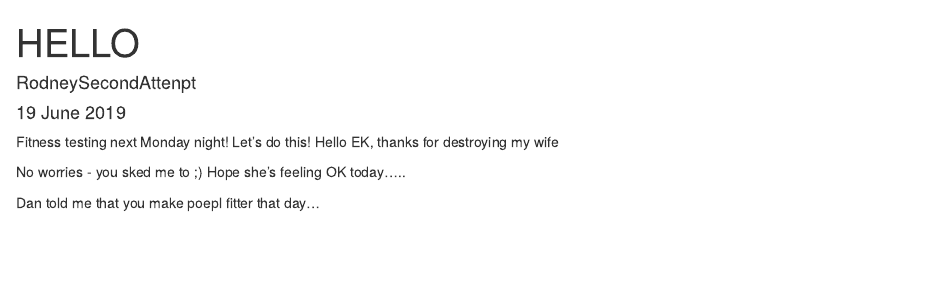
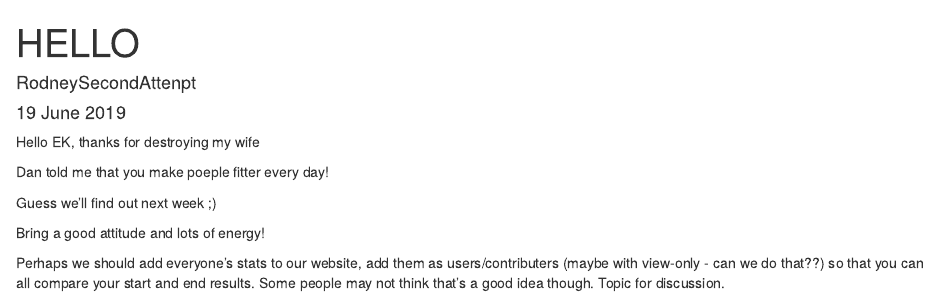
Before and after one commit to Eva-K/PartnerGit, an R Markdown document (FromCuba.Rmd): the page in a window 1100 px wide, from its top. Rendered offline with R 4.5, knitr and Pandoc, with nearby package versions.

Commit message:
Updating the document

```diff
--- a/FromCuba.Rmd
+++ b/FromCuba.Rmd
@@ -4,13 +4,12 @@
 date: "19 June 2019"
 output: html_document
 ---
-
-Fitness testing next Monday night! Let's do this!
 Hello EK, thanks for destroying my wife
 
+Dan told me that you make poeple fitter every day!
 
-No worries - you sked me to ;)
-Hope she's feeling OK today.....
+Guess we'll find out next week ;)
 
+Bring a good attitude and lots of energy!
 
-Dan told me that you make poepl fitter that day...
+Perhaps we should add everyone's stats to our website, add them as users/contributers (maybe with view-only - can we do that??) so that you can all compare your start and end results. Some people may not think that's a good idea though. Topic for discussion.
```
